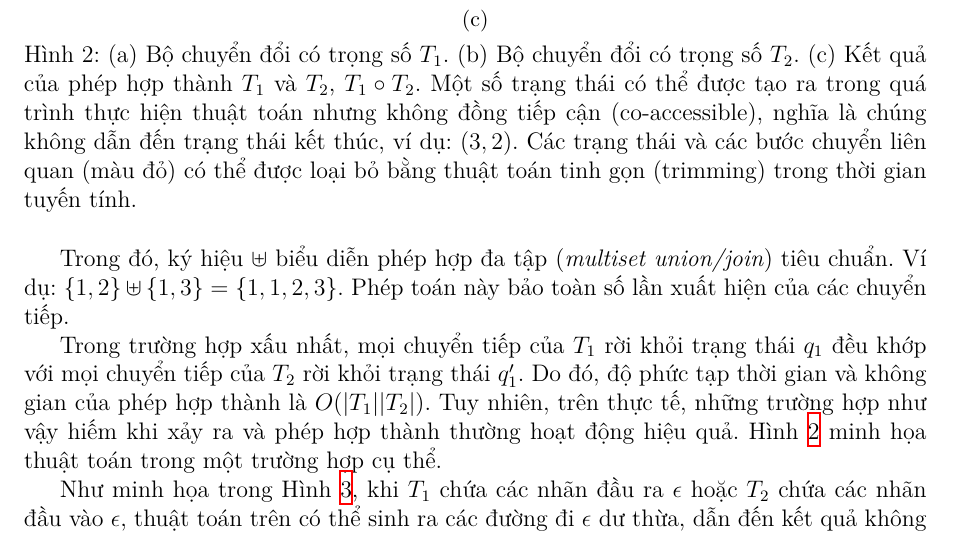
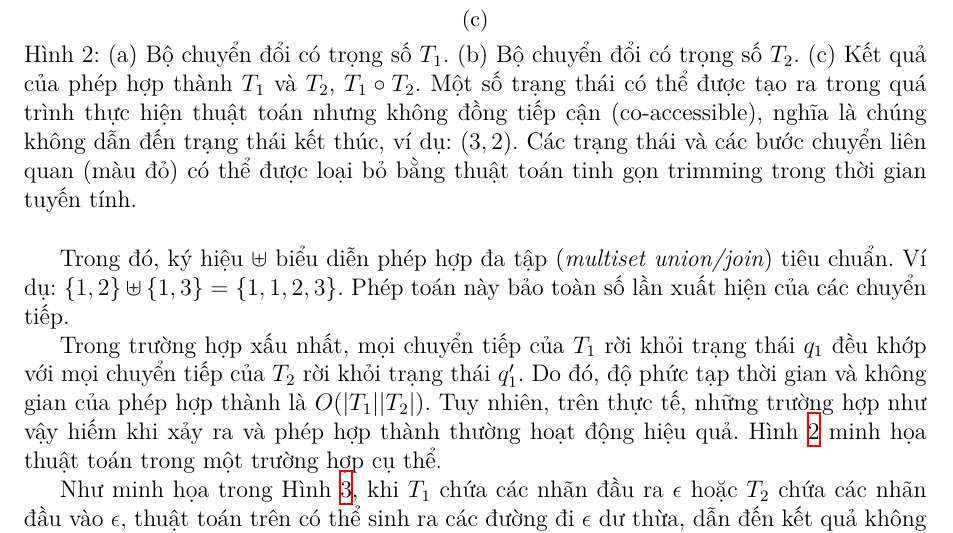
Before and after one commit to kanumi-2005/kernel-methods, a LaTeX document (report/report.tex, which reads report/core-theory/sequence-kernel/weighted-transducer.tex): part of page 25 of 43 before the commit and part of page 25 of 44 after it, cut so that both start at the same text. Compiled offline with XeLaTeX.

```diff
--- a/report/core-theory/sequence-kernel/weighted-transducer.tex
+++ b/report/core-theory/sequence-kernel/weighted-transducer.tex
@@ -119,7 +119,7 @@
     \subref*{fig:transducer-t2}~\tr{Bộ chuyển đổi} có trọng số $T_2$.
     \subref*{fig:composition-t1-t2}~Kết quả của phép hợp thành $T_1$ và $T_2$, $T_1 \circ T_2$.
     Một số trạng thái có thể được tạo ra trong quá trình thực hiện thuật toán nhưng không đồng tiếp cận (\tr{co-accessible}), nghĩa là chúng không dẫn đến trạng thái kết thúc, ví dụ: $(3,2)$.
-    Các trạng thái và các \tr{transition} liên quan (màu đỏ) có thể được loại bỏ bằng thuật toán tinh gọn (\tr{trimming}) trong thời gian tuyến tính.
+    Các trạng thái và các \tr{transition} liên quan (màu đỏ) có thể được loại bỏ bằng thuật toán tinh gọn trimming trong thời gian tuyến tính.
   }
   \label{fig:full-composition-trimming}
 \end{figure}
```
Also changed, not shown: report/report.pdf (deleted), report/resources/figures/transducer_T1.png (added), report/resources/figures/transducer_T2.png (added), report/resources/figures/transducer_composition.png (added), 9 other files.
